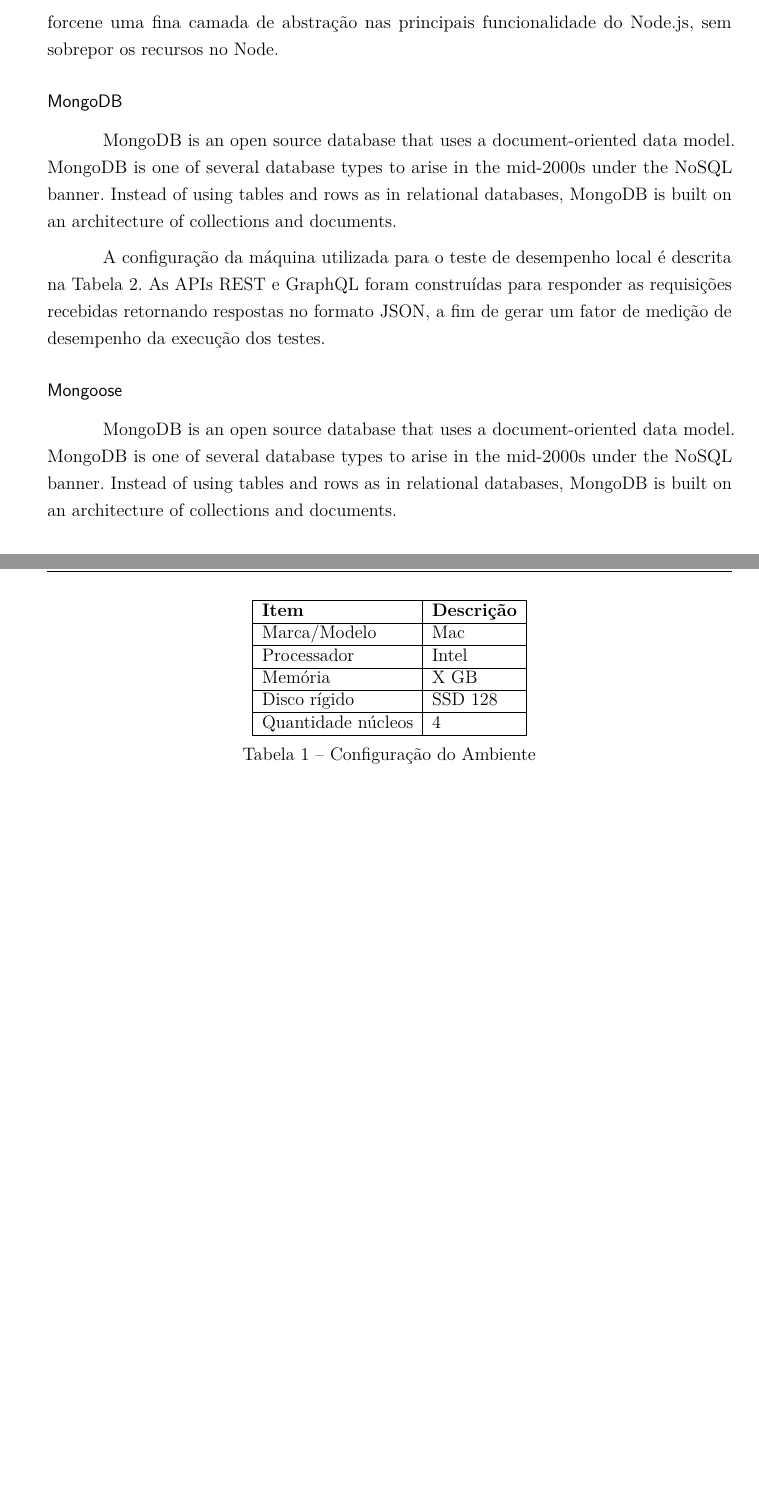
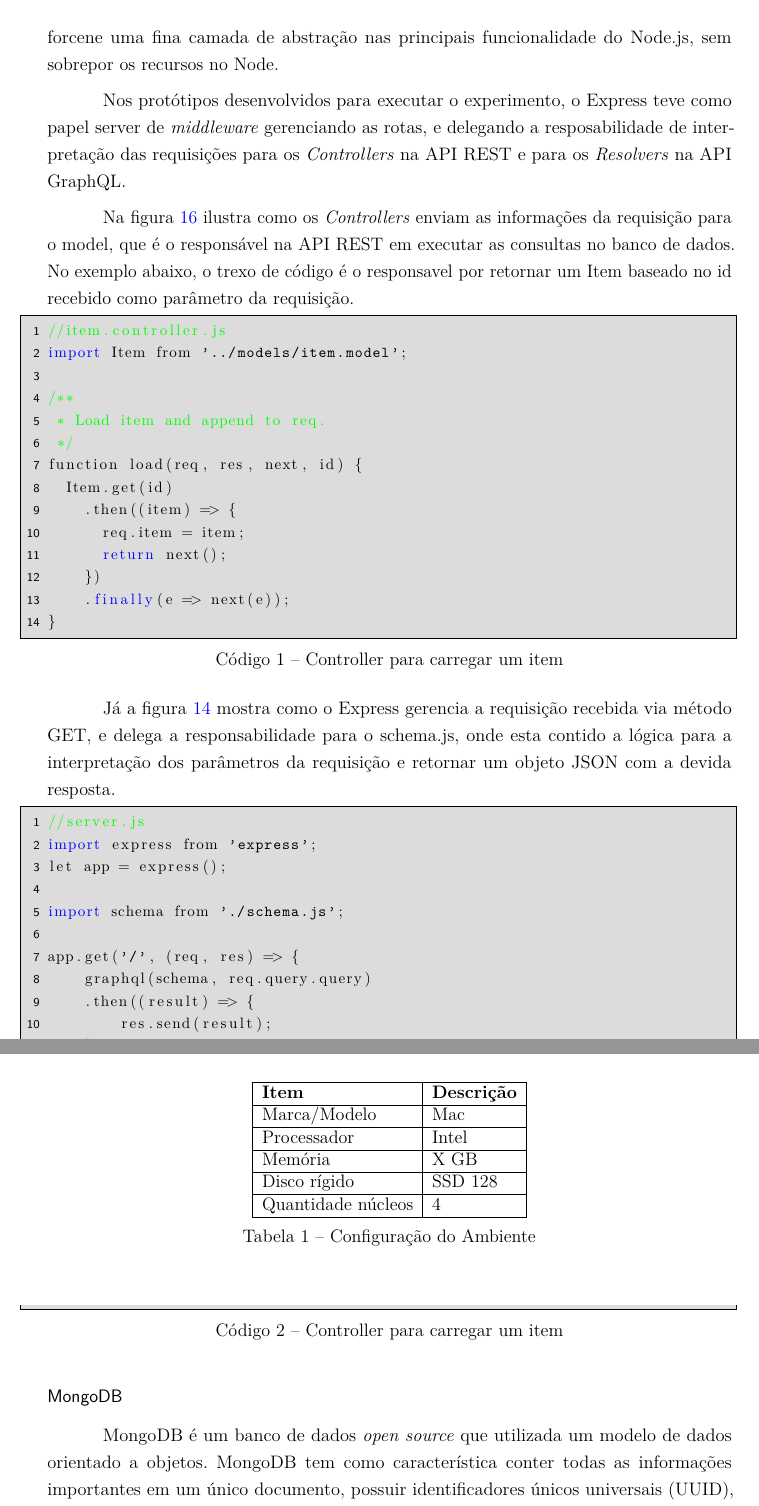
Before and after one commit to marlon407/TCC, a LaTeX thesis (TCC-IFC.tex, which reads estudo.tex): two parts of pages 38 and 39 of 49 before the commit and two parts of pages 38 and 39 of 50 after it, joined at a grey line, cut so that both start at the same text, the shorter picture padded with empty space. Compiled offline with pdfLaTeX.

Commit message:
ferramentas utilizadas

```diff
--- a/estudo.tex
+++ b/estudo.tex
@@ -67,15 +67,50 @@
 
 Expess é um \textit{framework} para Node.js extremamente flexisível, que forcene um conjunto robusto de feramentas para a construção de aplicações Web e Moveis. Conta com um robusto sistema de roteamento, facilitando o desenvolvimento de APIs. O Express forcene uma fina camada de abstração nas principais funcionalidade do Node.js, sem sobrepor os recursos no Node.
 
+Nos protótipos desenvolvidos para executar o experimento, o Express teve como papel server de \textit{middleware} gerenciando as rotas, e delegando a resposabilidade de interpretação das requisições para os \textit{Controllers} na API REST e para os \textit{Resolvers} na API GraphQL.
+
+Na figura \ref{lst:load-rest} ilustra como os \textit{Controllers} enviam as informações da requisição para o model, que é o responsável na API REST em executar as consultas no banco de dados. No exemplo abaixo, o trexo de código é o responsavel por retornar um Item baseado no id recebido como parâmetro da requisição.
+
+\begin{lstlisting}[escapeinside={(*}{*)}, numbers=left, caption=Controller para carregar um item\label{lst:load-rest},language=Java]
+//item.controller.js
+import Item from '../models/item.model';
+
+/**
+ * Load item and append to req.
+ */
+function load(req, res, next, id) {
+  Item.get(id)
+    .then((item) => {
+      req.item = item;
+      return next();
+    })
+    .finally(e => next(e));
+}
+
+\end{lstlisting}
+
+Já a figura \ref{lst:express-graph} mostra como o Express gerencia a requisição recebida via método GET, e delega a responsabilidade para o schema.js, onde esta contido a lógica para a interpretação dos parâmetros da requisição e retornar um objeto JSON com a devida resposta.
+
+\begin{lstlisting}[escapeinside={(*}{*)}, numbers=left, caption=Controller para carregar um item\label{lst:express-graph},language=Java]
+//server.js
+import express from 'express';
+let app = express();
+
+import schema from './schema.js';
+
+app.get('/', (req, res) => {
+    graphql(schema, req.query.query)
+    .then((result) => {
+        res.send(result);
+    });
+});
+
+\end{lstlisting}
+
 \subsubsection*{MongoDB}
 
-MongoDB is an open source database that uses a document-oriented data model. MongoDB is one of several database types to arise in the mid-2000s under the NoSQL banner. Instead of using tables and rows as in relational databases, MongoDB is built on an architecture of collections and documents.
+MongoDB é um banco de dados \textit{open source} que utilizada um modelo de dados orientado a objetos. MongoDB tem como característica conter todas as informações importantes em um único documento, possuir identificadores únicos universais (UUID), possibilitar a consulta de documentos através de métodos avançados de agrupamento e filtragem, também conhecido como \textit{MapReducers}. Ao innvés de usar tabelas e linhas, como os bancos de dados relacionais, MongoDB é usa uma arquitetura baseada em coleções e documentos.
 
-A configuração da máquina utilizada para o teste de desempenho local é descrita na Tabela 2. As APIs REST e GraphQL foram construídas para responder as requisições recebidas retornando respostas no formato JSON, a fim de gerar um fator de medição de desempenho da execução dos testes.
-
-\subsubsection*{Mongoose}
-
-MongoDB is an open source database that uses a document-oriented data model. MongoDB is one of several database types to arise in the mid-2000s under the NoSQL banner. Instead of using tables and rows as in relational databases, MongoDB is built on an architecture of collections and documents.
 
 \subsubsection*{Ferrametas clientes}
 
```
Also changed, not shown: TCC-IFC.bbl, TCC-IFC.pdf, estudo.tex (4 more changed lines), 7 other files.
